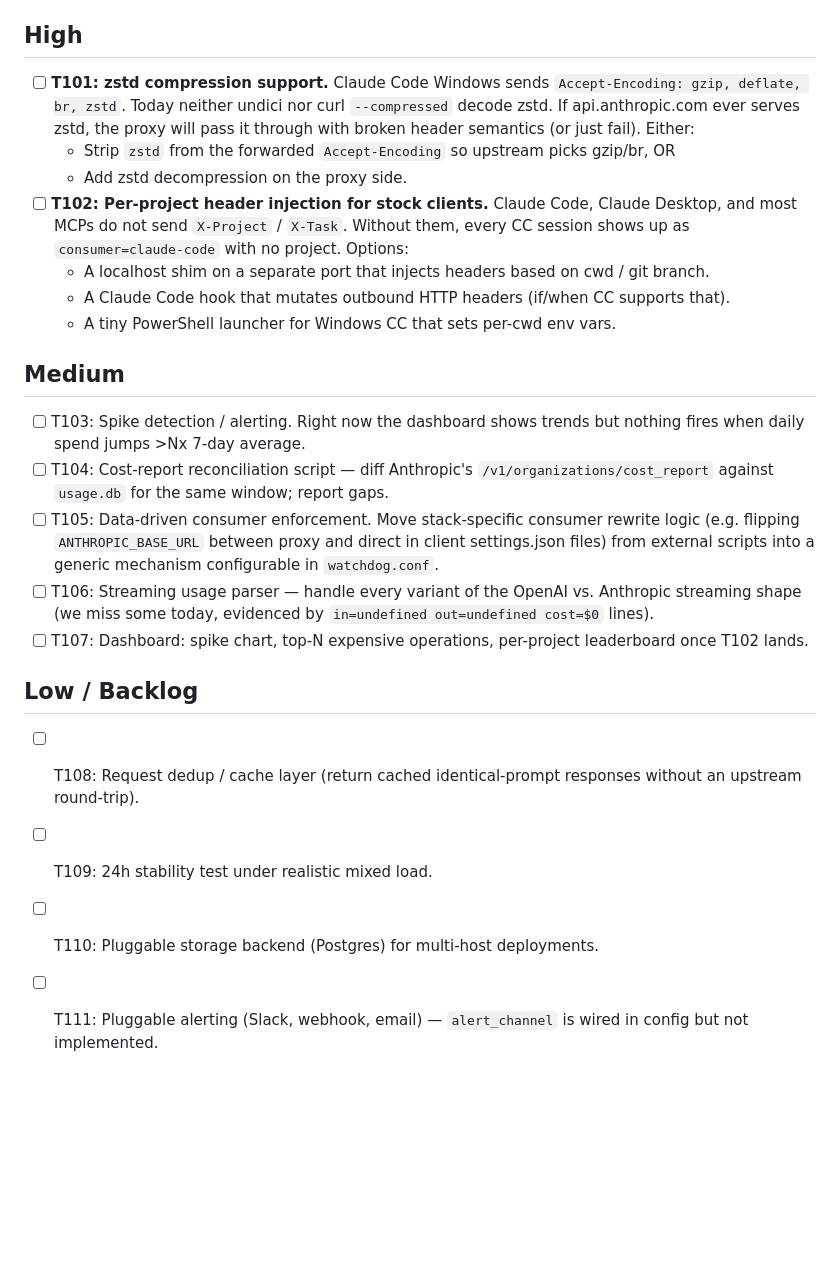
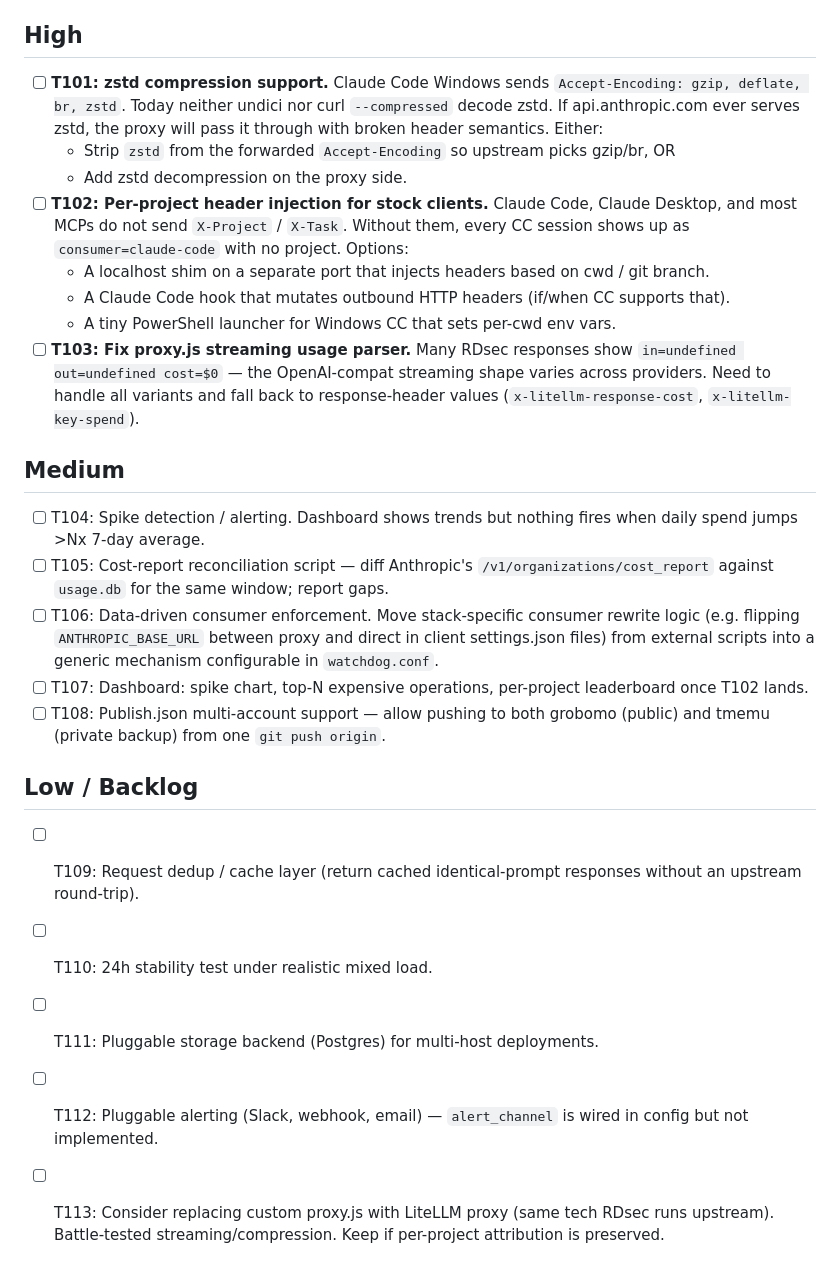
Before and after one commit to grobomo/llm-token-proxy, a Markdown page: TODO.md, the part around one of its changes. Drawn GitHub-style; blank space fills up the shorter version.

```diff
--- a/TODO.md
+++ b/TODO.md
@@ -11,25 +34,27 @@
 
 ## High
 
-- [ ] **T101: zstd compression support.** Claude Code Windows sends `Accept-Encoding: gzip, deflate, br, zstd`. Today neither undici nor curl `--compressed` decode zstd. If api.anthropic.com ever serves zstd, the proxy will pass it through with broken header semantics (or just fail). Either:
+- [ ] **T101: zstd compression support.** Claude Code Windows sends `Accept-Encoding: gzip, deflate, br, zstd`. Today neither undici nor curl `--compressed` decode zstd. If api.anthropic.com ever serves zstd, the proxy will pass it through with broken header semantics. Either:
   - Strip `zstd` from the forwarded `Accept-Encoding` so upstream picks gzip/br, OR
   - Add zstd decompression on the proxy side.
 - [ ] **T102: Per-project header injection for stock clients.** Claude Code, Claude Desktop, and most MCPs do not send `X-Project` / `X-Task`. Without them, every CC session shows up as `consumer=claude-code` with no project. Options:
   - A localhost shim on a separate port that injects headers based on cwd / git branch.
   - A Claude Code hook that mutates outbound HTTP headers (if/when CC supports that).
   - A tiny PowerShell launcher for Windows CC that sets per-cwd env vars.
+- [ ] **T103: Fix proxy.js streaming usage parser.** Many RDsec responses show `in=undefined out=undefined cost=$0` — the OpenAI-compat streaming shape varies across providers. Need to handle all variants and fall back to response-header values (`x-litellm-response-cost`, `x-litellm-key-spend`).
 
 ## Medium
 
-- [ ] T103: Spike detection / alerting. Right now the dashboard shows trends but nothing fires when daily spend jumps >Nx 7-day average.
-- [ ] T104: Cost-report reconciliation script — diff Anthropic's `/v1/organizations/cost_report` against `usage.db` for the same window; report gaps.
-- [ ] T105: Data-driven consumer enforcement. Move stack-specific consumer rewrite logic (e.g. flipping `ANTHROPIC_BASE_URL` between proxy and direct in client settings.json files) from external scripts into a generic mechanism configurable in `watchdog.conf`.
-- [ ] T106: Streaming usage parser — handle every variant of the OpenAI vs. Anthropic streaming shape (we miss some today, evidenced by `in=undefined out=undefined cost=$0` lines).
+- [ ] T104: Spike detection / alerting. Dashboard shows trends but nothing fires when daily spend jumps >Nx 7-day average.
+- [ ] T105: Cost-report reconciliation script — diff Anthropic's `/v1/organizations/cost_report` against `usage.db` for the same window; report gaps.
+- [ ] T106: Data-driven consumer enforcement. Move stack-specific consumer rewrite logic (e.g. flipping `ANTHROPIC_BASE_URL` between proxy and direct in client settings.json files) from external scripts into a generic mechanism configurable in `watchdog.conf`.
 - [ ] T107: Dashboard: spike chart, top-N expensive operations, per-project leaderboard once T102 lands.
+- [ ] T108: Publish.json multi-account support — allow pushing to both grobomo (public) and tmemu (private backup) from one `git push origin`.
 
 ## Low / Backlog
 
-- [ ] T108: Request dedup / cache layer (return cached identical-prompt responses without an upstream round-trip).
-- [ ] T109: 24h stability test under realistic mixed load.
-- [ ] T110: Pluggable storage backend (Postgres) for multi-host deployments.
-- [ ] T111: Pluggable alerting (Slack, webhook, email) — `alert_channel` is wired in config but not implemented.
+- [ ] T109: Request dedup / cache layer (return cached identical-prompt responses without an upstream round-trip).
+- [ ] T110: 24h stability test under realistic mixed load.
+- [ ] T111: Pluggable storage backend (Postgres) for multi-host deployments.
+- [ ] T112: Pluggable alerting (Slack, webhook, email) — `alert_channel` is wired in config but not implemented.
+- [ ] T113: Consider replacing custom proxy.js with LiteLLM proxy (same tech RDsec runs upstream). Battle-tested streaming/compression. Keep if per-project attribution is preserved.
```
Also changed, not shown: other parts of TODO.md (+23 -0 lines).
